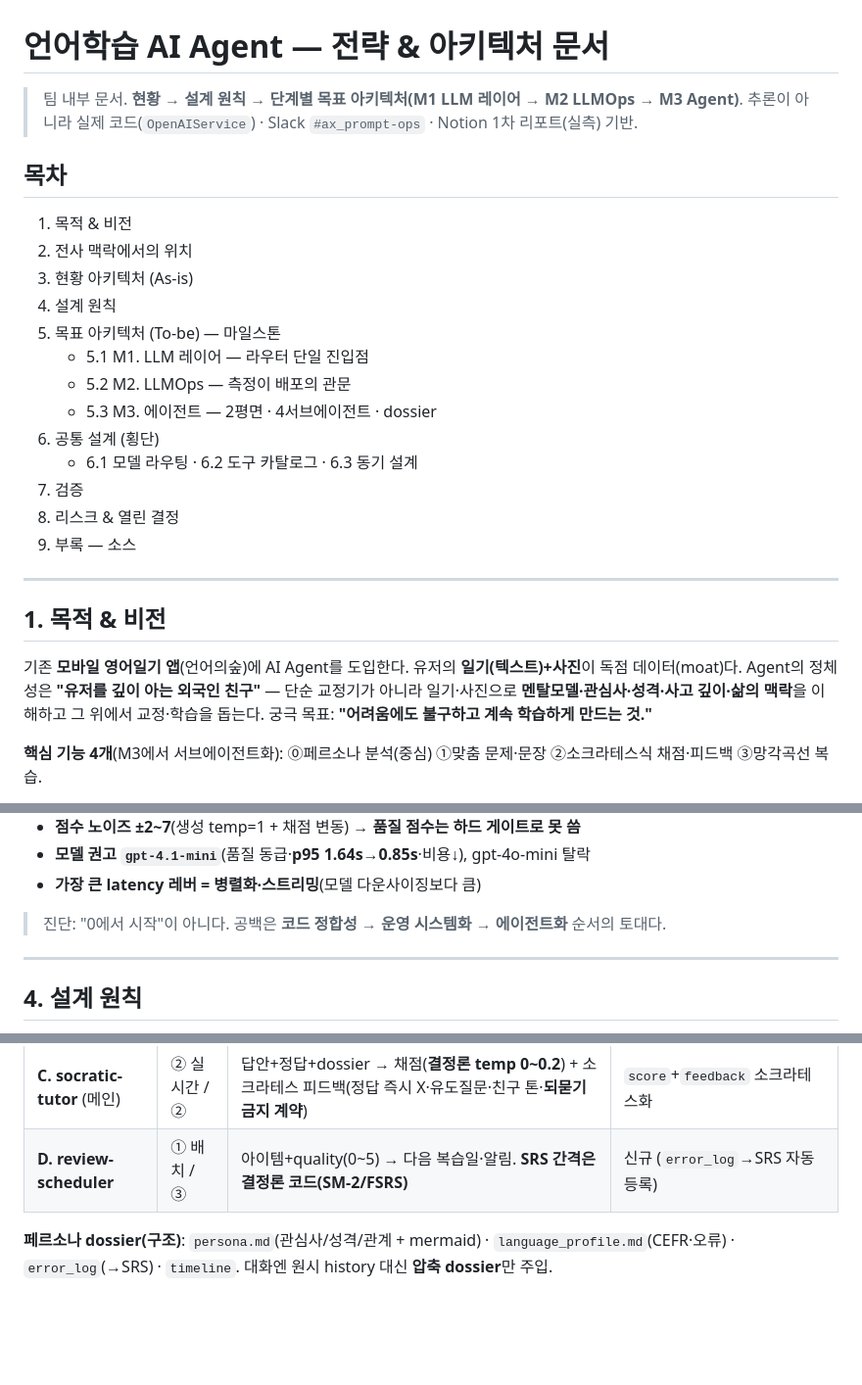
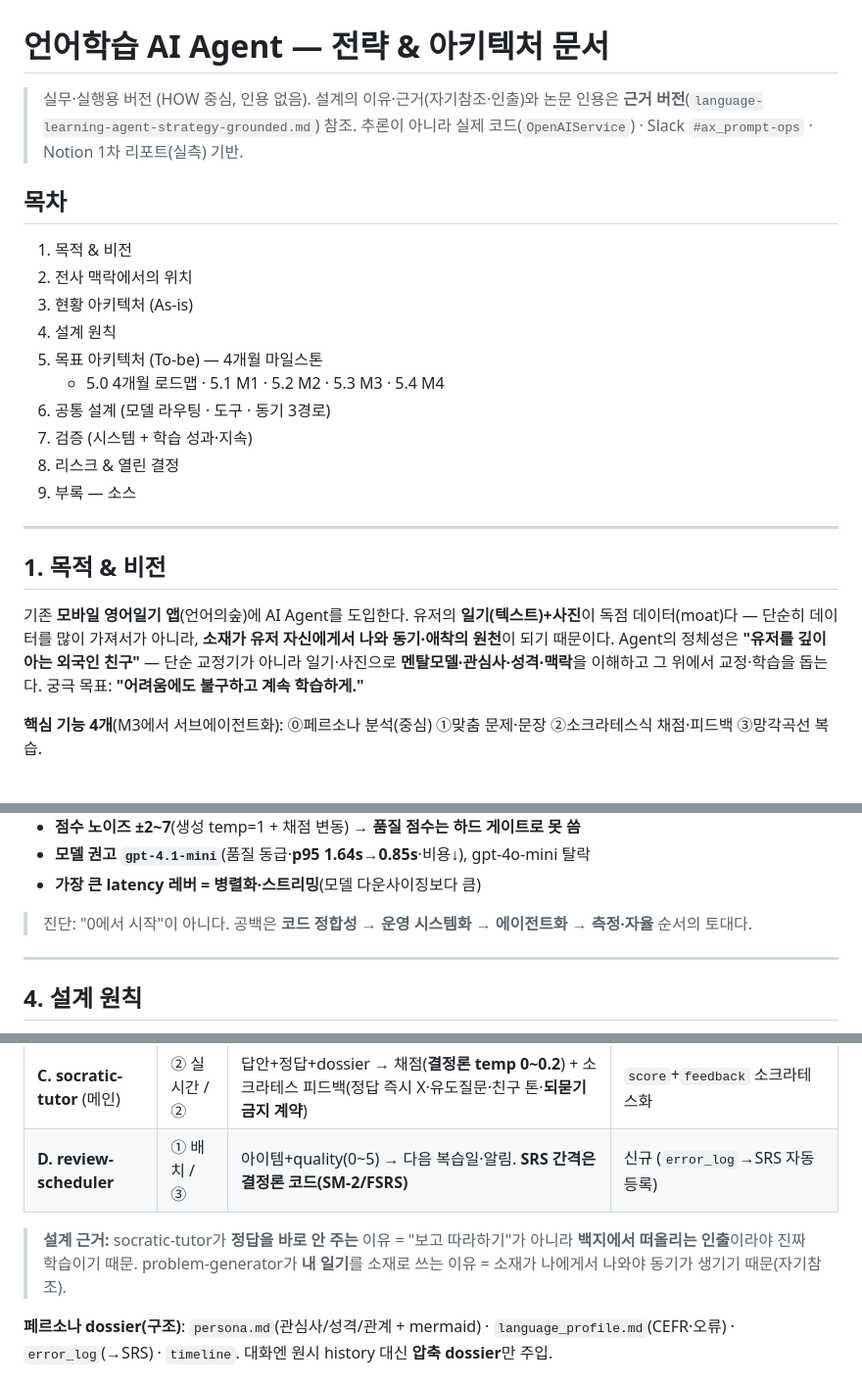
Before and after one commit to chanjoonglee-cell/ReelsMaking, a Markdown page: docs/language-learning-agent-strategy.md, 3 parts joined by grey strips. Shown at 98% size. GitHub-like rendering; blank space fills up the shorter version.

```diff
--- a/docs/language-learning-agent-strategy.md
+++ b/docs/language-learning-agent-strategy.md
@@ -1,6 +1,7 @@
 # 언어학습 AI Agent — 전략 & 아키텍처 문서
 
-> 팀 내부 문서. **현황 → 설계 원칙 → 단계별 목표 아키텍처(M1 LLM 레이어 → M2 LLMOps → M3 Agent)**.
+> 실무·실행용 버전 (HOW 중심, 인용 없음). 설계의 이유·근거(자기참조·인출)와 논문 인용은
+> **근거 버전**(`language-learning-agent-strategy-grounded.md`) 참조.
 > 추론이 아니라 실제 코드(`OpenAIService`) · Slack `#ax_prompt-ops` · Notion 1차 리포트(실측) 기반.
 
 ## 목차
@@ -8,13 +9,10 @@
 2. 전사 맥락에서의 위치
 3. 현황 아키텍처 (As-is)
 4. 설계 원칙
-5. 목표 아키텍처 (To-be) — 마일스톤
-   - 5.1 M1. LLM 레이어 — 라우터 단일 진입점
-   - 5.2 M2. LLMOps — 측정이 배포의 관문
-   - 5.3 M3. 에이전트 — 2평면 · 4서브에이전트 · dossier
-6. 공통 설계 (횡단)
-   - 6.1 모델 라우팅 · 6.2 도구 카탈로그 · 6.3 동기 설계
-7. 검증
+5. 목표 아키텍처 (To-be) — 4개월 마일스톤
+   - 5.0 4개월 로드맵 · 5.1 M1 · 5.2 M2 · 5.3 M3 · 5.4 M4
+6. 공통 설계 (모델 라우팅 · 도구 · 동기 3경로)
+7. 검증 (시스템 + 학습 성과·지속)
 8. 리스크 & 열린 결정
 9. 부록 — 소스
 
@@ -23,9 +21,10 @@
 ## 1. 목적 & 비전
 
 기존 **모바일 영어일기 앱**(언어의숲)에 AI Agent를 도입한다. 유저의 **일기(텍스트)+사진**이
-독점 데이터(moat)다. Agent의 정체성은 **"유저를 깊이 아는 외국인 친구"** — 단순 교정기가 아니라
-일기·사진으로 **멘탈모델·관심사·성격·사고 깊이·삶의 맥락**을 이해하고 그 위에서 교정·학습을 돕는다.
-궁극 목표: **"어려움에도 불구하고 계속 학습하게 만드는 것."**
+독점 데이터(moat)다 — 단순히 데이터를 많이 가져서가 아니라, **소재가 유저 자신에게서 나와
+동기·애착의 원천**이 되기 때문이다. Agent의 정체성은 **"유저를 깊이 아는 외국인 친구"** —
+단순 교정기가 아니라 일기·사진으로 **멘탈모델·관심사·성격·맥락**을 이해하고 그 위에서 교정·학습을 돕는다.
+궁극 목표: **"어려움에도 불구하고 계속 학습하게."**
 
 **핵심 기능 4개**(M3에서 서브에이전트화): ⓪페르소나 분석(중심) ①맞춤 문제·문장 ②소크라테스식 채점·피드백
 ③망각곡선 복습.
@@ -77,7 +77,7 @@ JSON 정규식 추출 / **사진 입력 주석처리(독점데이터 미활용)*
 - **모델 권고 `gpt-4.1-mini`**(품질 동급·**p95 1.64s→0.85s**·비용↓), gpt-4o-mini 탈락
 - **가장 큰 latency 레버 = 병렬화·스트리밍**(모델 다운사이징보다 큼)
 
-> 진단: "0에서 시작"이 아니다. 공백은 **코드 정합성 → 운영 시스템화 → 에이전트화** 순서의 토대다.
+> 진단: "0에서 시작"이 아니다. 공백은 **코드 정합성 → 운영 시스템화 → 에이전트화 → 측정·자율** 순서의 토대다.
 
 ---
 
@@ -212,5 +238,9 @@ flowchart TB
 | **C. socratic-tutor** (메인) | ② 실시간 / ② | 답안+정답+dossier → 채점(**결정론 temp 0~0.2**) + 소크라테스 피드백(정답 즉시 X·유도질문·친구 톤·**되묻기 금지 계약**) | `score`+`feedback` 소크라테스화 |
 | **D. review-scheduler** | ① 배치 / ③ | 아이템+quality(0~5) → 다음 복습일·알림. **SRS 간격은 결정론 코드(SM-2/FSRS)** | 신규 (`error_log`→SRS 자동 등록) |
 
+> **설계 근거:** socratic-tutor가 **정답을 바로 안 주는** 이유 = "보고 따라하기"가 아니라
+> **백지에서 떠올리는 인출**이라야 진짜 학습이기 때문. problem-generator가 **내 일기**를 소재로 쓰는
+> 이유 = 소재가 나에게서 나와야 동기가 생기기 때문(자기참조).
+
 **페르소나 dossier(구조)**: `persona.md`(관심사/성격/관계 + mermaid) · `language_profile.md`(CEFR·오류) ·
 `error_log`(→SRS) · `timeline`. 대화엔 원시 history 대신 **압축 dossier**만 주입.
```
Also changed, not shown: other parts of docs/language-learning-agent-strategy.md (+82 -10 lines).
